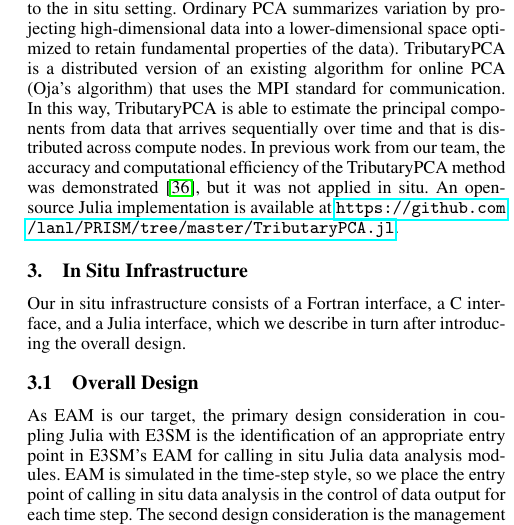
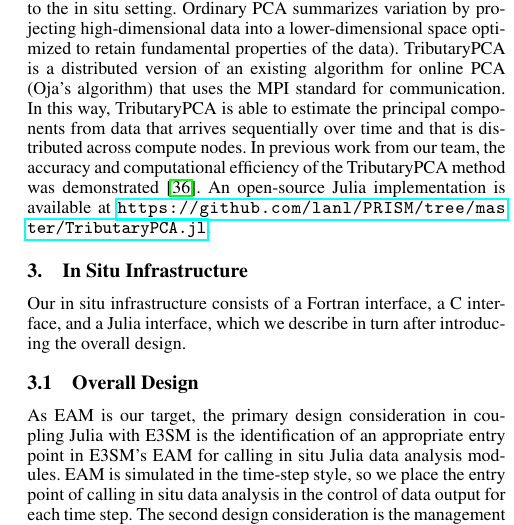
Before and after one commit to ltang85/In-Situ-data-Analysis-with-Julia-for-Climate-Simulations-at-Large-Scale, a LaTeX document (paper/paper.tex): part of one column of page 3 of 11, cut so that both start at the same text. Compiled offline with pdfLaTeX.

Commit message:
Update paper.tex

```diff
--- a/paper/paper.tex
+++ b/paper/paper.tex
@@ -103,7 +103,7 @@ The in situ approach has been studied in recent years and has been employed in d
 
 The demand for scalable algorithms for analyzing climate data is growing rapidly as computational climate simulations scale up, leading to growing output data size and prompting scientists to turn to in situ analysis approaches. For example, in situ analysis of eddies in large-scale MPAS-Ocean simulation data was done by Woodring et al.~\cite{7192723}. In this work, we focus on two data analysis questions of interest to climate scientists and demonstrate their in situ application. For extreme weather event analysis, the connection of SSW with the polar vortex events is a focus area for climatologists~\cite{ssw_survey}. More recently, scientists have also used extreme-value distribution models for capturing rare climate phenomena and further analyzing them in detail~\cite{gev_huang2016estimating, gev_wang2017detection}. In our recent work, the usefulness of in situ SSW analysis was also demonstrated~\cite{ssw_isav}.
 For general summarization of large-scale patterns, principal components analysis (PCA) is a standard method that typically requires access to the full simulation data across time steps to capture seasonal trends and deviations.
-TributaryPCA is an adaptation of PCA, a statistical method for reducing the dimensionality of big data, to the in situ setting. Ordinary PCA summarizes variation by projecting high-dimensional data into a lower-dimensional space optimized to retain fundamental properties of the data). TributaryPCA is a distributed version of an existing algorithm for online PCA (Oja's algorithm) that uses the MPI standard for communication. In this way, TributaryPCA is able to estimate the principal components from data that arrives sequentially over time and that is distributed across compute nodes. In previous work from our team, the accuracy and computational efficiency of the TributaryPCA method was demonstrated~\cite{wang2021tributarypca}, but it was not applied in situ. An open-source Julia implementation is available at \url{https://github.com/lanl/PRISM/tree/master/TributaryPCA.jl}.
+TributaryPCA is an adaptation of PCA, a statistical method for reducing the dimensionality of big data, to the in situ setting. Ordinary PCA summarizes variation by projecting high-dimensional data into a lower-dimensional space optimized to retain fundamental properties of the data). TributaryPCA is a distributed version of an existing algorithm for online PCA (Oja's algorithm) that uses the MPI standard for communication. In this way, TributaryPCA is able to estimate the principal components from data that arrives sequentially over time and that is distributed across compute nodes. In previous work from our team, the accuracy and computational efficiency of the TributaryPCA method was demonstrated~\cite{wang2021tributarypca}. An open-source Julia implementation is available at \url{https://github.com/lanl/PRISM/tree/master/TributaryPCA.jl}.
 
 
 
```
